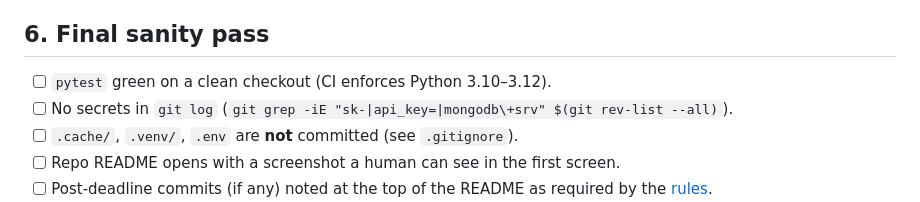
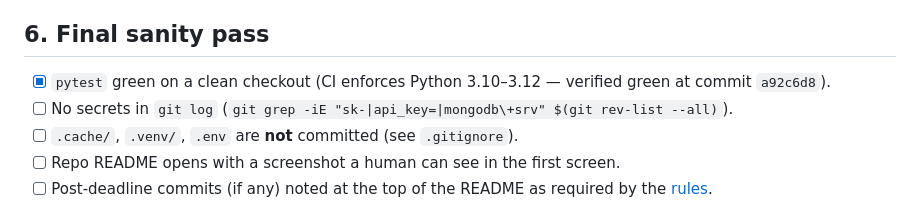
Before and after one commit to BhushanVidhate-27/horizon, a Markdown page: docs/SUBMISSION_CHECKLIST.md, the part around one of its changes. Rendered like a GitHub page.

Commit message:
docs: mark CI-green checklist items done after fixing the workflow

```diff
--- a/docs/SUBMISSION_CHECKLIST.md
+++ b/docs/SUBMISSION_CHECKLIST.md
@@ -87,7 +87,8 @@ tags: devchallenge, hf26challenge, opensource, ai
 
 ## 6. Final sanity pass
 
-- [ ] `pytest` green on a clean checkout (CI enforces Python 3.10–3.12).
+- [x] `pytest` green on a clean checkout (CI enforces Python 3.10–3.12 —
+      verified green at commit `a92c6d8`).
 - [ ] No secrets in `git log` (`git grep -iE "sk-|api_key=|mongodb\+srv" $(git rev-list --all)`).
 - [ ] `.cache/`, `.venv/`, `.env` are **not** committed (see `.gitignore`).
 - [ ] Repo README opens with a screenshot a human can see in the first screen.
```
Also changed, not shown: other parts of docs/SUBMISSION_CHECKLIST.md (+1 -1 lines).
